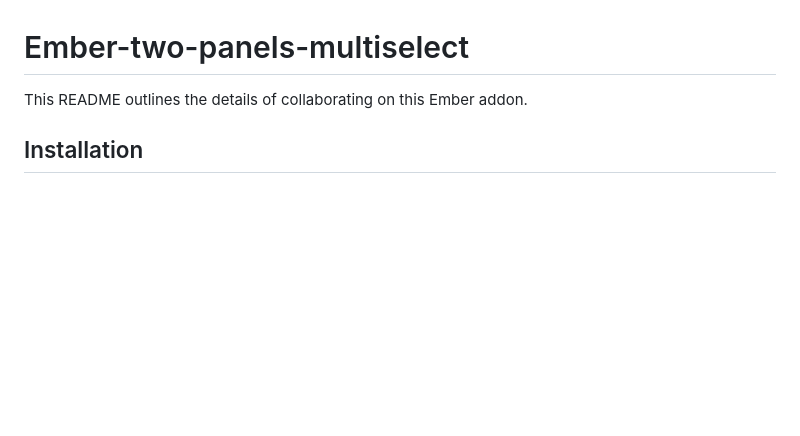
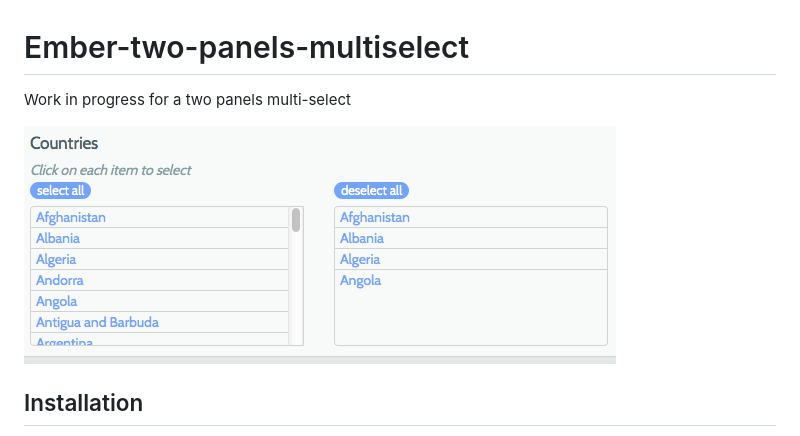
Before and after one commit to checkerap/ember-multiselect-panels, a Markdown page: README.md, the part around the change. Rendered like a GitHub page; pictures changed too: preview.png (added); blank space fills up the shorter version.

Commit message:
Adding preview image

```diff
--- a/README.md
+++ b/README.md
@@ -1,6 +1,8 @@
 # Ember-two-panels-multiselect
 
-This README outlines the details of collaborating on this Ember addon.
+Work in progress for a two panels multi-select
+
+![Two Panels Multiselect](preview.png?raw=true "Two Panels Multiselect")
 
 ## Installation
 
```
